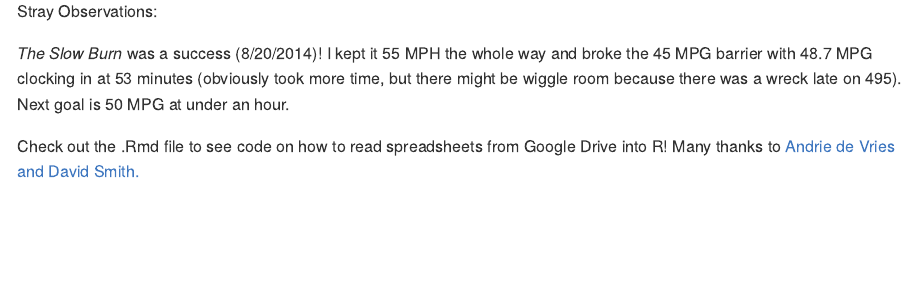
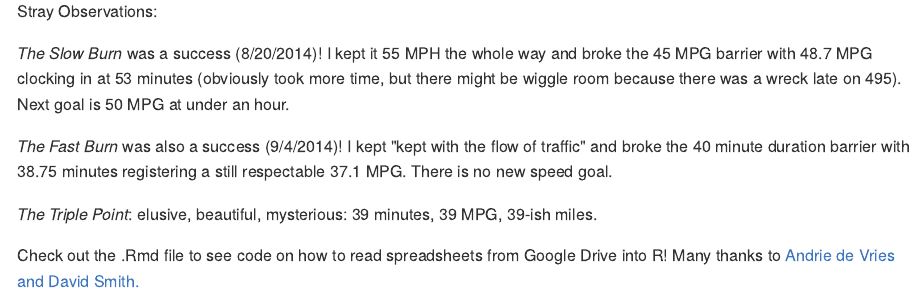
Before and after one commit to swihart/commute, an R Markdown document (readMe.Rmd): the page in a window 1100 px wide, from 1620 px down. The pictures show the output file readMe.md that the author committed with the source, drawn offline in the style of GitHub.

Commit message:
sub-40 baby

```diff
--- a/readMe.Rmd
+++ b/readMe.Rmd
@@ -76,6 +76,10 @@ Stray Observations:
 
  _The Slow Burn_ was a success (8/20/2014)!  I kept it 55 MPH the whole way and broke the 45 MPG barrier with 48.7 MPG clocking in at 53 minutes (obviously took more time, but there might be wiggle room because there was a wreck late on 495).  Next goal is 50 MPG at under an hour.
 
+_The Fast Burn_ was also a success (9/4/2014)!  I kept "kept with the flow of traffic" and broke the 40 minute duration barrier with 38.75 minutes registering a still respectable 37.1 MPG.  There is no new speed goal.
+
+_The Triple Point_:  elusive, beautiful, mysterious:  39 minutes, 39 MPG, 39-ish miles.
+
 
 Check out the .Rmd file to see code on how to read spreadsheets from Google Drive into R!  Many thanks to [Andrie de Vries and David Smith.](http://blog.revolutionanalytics.com/2014/06/reading-data-from-the-new-version-of-google-spreadsheets.html
 )
```
Also changed, not shown: figure/unnamed-chunk-1.png, readMe.md.
